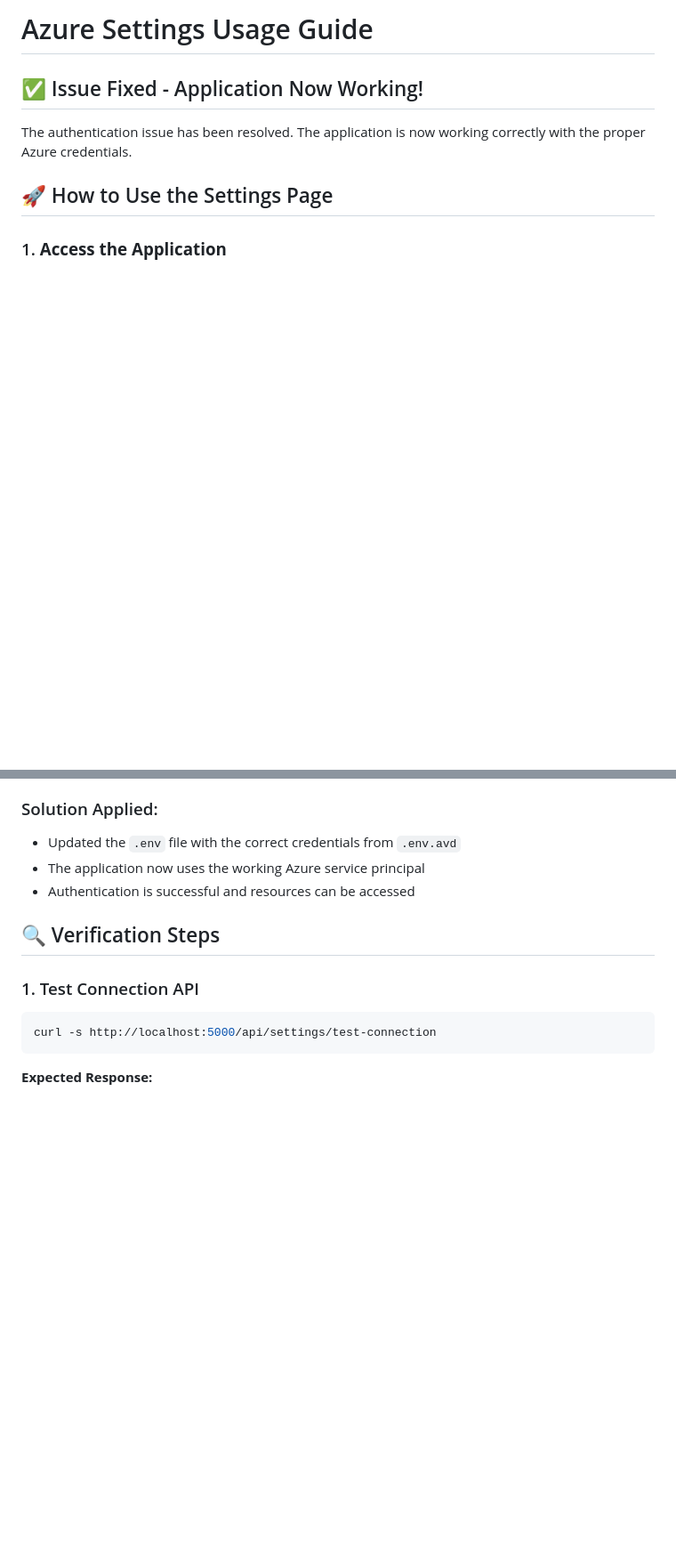
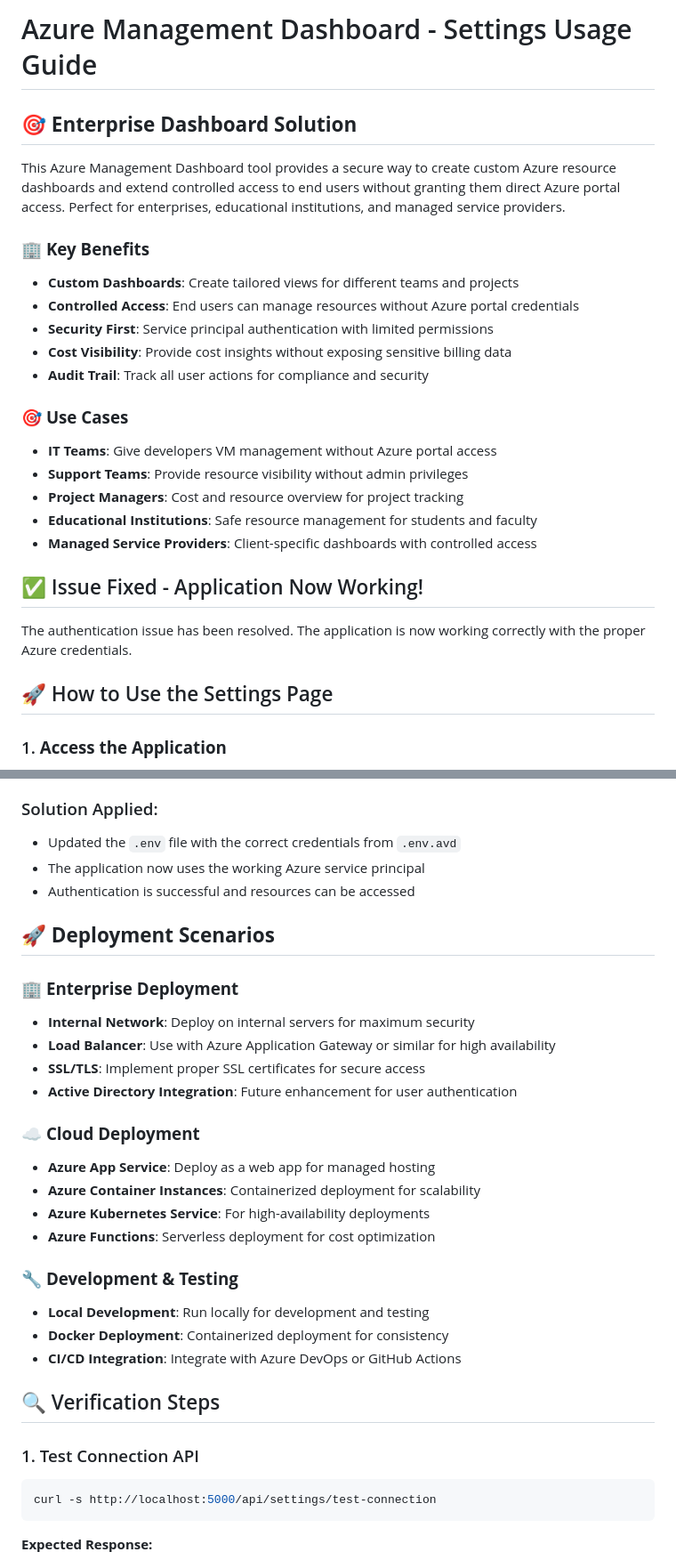
Before and after one commit to musoobi/azure-management-tool, a Markdown page: SETTINGS_USAGE_GUIDE.md, 2 parts joined by grey strips. Shown at 89% size. Rendered like a GitHub page; blank space fills up the shorter version.

```diff
--- a/SETTINGS_USAGE_GUIDE.md
+++ b/SETTINGS_USAGE_GUIDE.md
@@ -1,4 +1,22 @@
-# Azure Settings Usage Guide
+# Azure Management Dashboard - Settings Usage Guide
+
+## 🎯 **Enterprise Dashboard Solution**
+
+This Azure Management Dashboard tool provides a secure way to create custom Azure resource dashboards and extend controlled access to end users without granting them direct Azure portal access. Perfect for enterprises, educational institutions, and managed service providers.
+
+### 🏢 **Key Benefits**
+- **Custom Dashboards**: Create tailored views for different teams and projects
+- **Controlled Access**: End users can manage resources without Azure portal credentials
+- **Security First**: Service principal authentication with limited permissions
+- **Cost Visibility**: Provide cost insights without exposing sensitive billing data
+- **Audit Trail**: Track all user actions for compliance and security
+
+### 🎯 **Use Cases**
+- **IT Teams**: Give developers VM management without Azure portal access
+- **Support Teams**: Provide resource visibility without admin privileges
+- **Project Managers**: Cost and resource overview for project tracking
+- **Educational Institutions**: Safe resource management for students and faculty
+- **Managed Service Providers**: Client-specific dashboards with controlled access
 
 ## ✅ Issue Fixed - Application Now Working!
 
@@ -65,6 +83,25 @@ AZURE_DEFAULT_RESOURCE_GROUP=your-resource-group-name
 - The application now uses the working Azure service principal
 - Authentication is successful and resources can be accessed
 
+## 🚀 **Deployment Scenarios**
+
+### 🏢 **Enterprise Deployment**
+- **Internal Network**: Deploy on internal servers for maximum security
+- **Load Balancer**: Use with Azure Application Gateway or similar for high availability
+- **SSL/TLS**: Implement proper SSL certificates for secure access
+- **Active Directory Integration**: Future enhancement for user authentication
+
+### ☁️ **Cloud Deployment**
+- **Azure App Service**: Deploy as a web app for managed hosting
+- **Azure Container Instances**: Containerized deployment for scalability
+- **Azure Kubernetes Service**: For high-availability deployments
+- **Azure Functions**: Serverless deployment for cost optimization
+
+### 🔧 **Development & Testing**
+- **Local Development**: Run locally for development and testing
+- **Docker Deployment**: Containerized deployment for consistency
+- **CI/CD Integration**: Integrate with Azure DevOps or GitHub Actions
+
 ## 🔍 Verification Steps
 
 ### 1. Test Connection API
```
Also changed, not shown: ENTERPRISE_BENEFITS.md (added, +188 -0 lines), README.md (+52 -2 lines).
